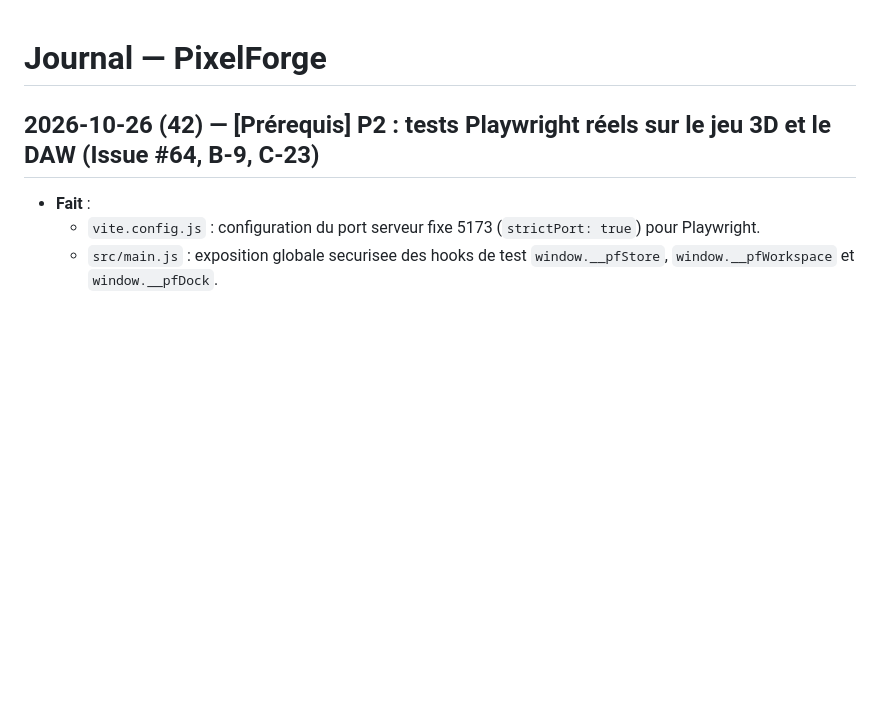
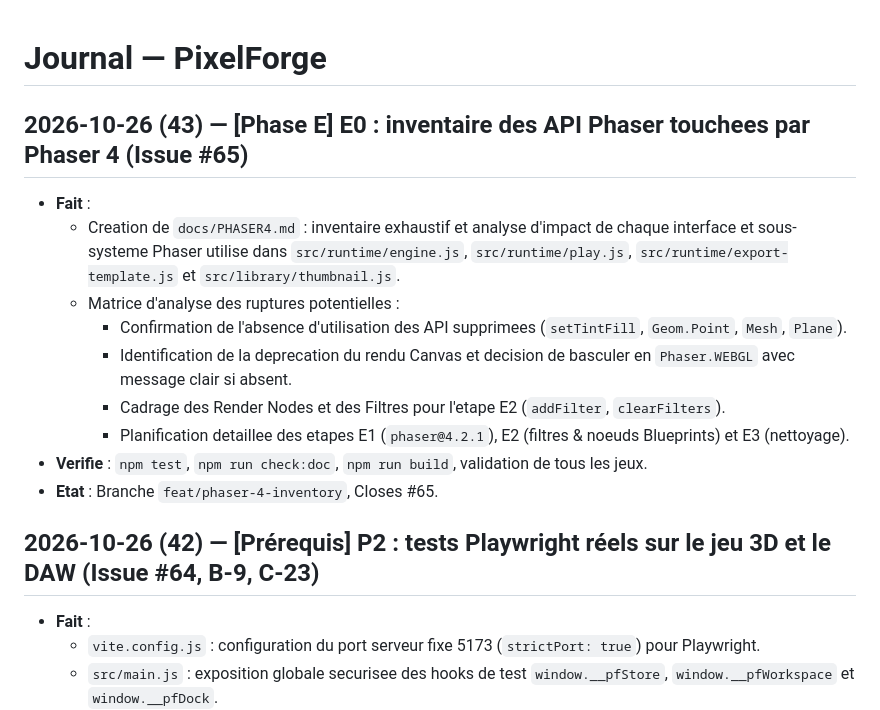
Before and after one commit to dyzlek/pixelforge, a Markdown page: .claude/JOURNAL.md, the part around the change. Rendered like a GitHub page; blank space fills up the shorter version.

Commit message:
docs(phaser4): inventaire des API Phaser pour la migration Phaser 4 (Closes #65) (#100)

```diff
--- a/.claude/JOURNAL.md
+++ b/.claude/JOURNAL.md
@@ -1,4 +1,15 @@
 # Journal — PixelForge
+
+## 2026-10-26 (43) — [Phase E] E0 : inventaire des API Phaser touchees par Phaser 4 (Issue #65)
+- **Fait** :
+  - Creation de `docs/PHASER4.md` : inventaire exhaustif et analyse d'impact de chaque interface et sous-systeme Phaser utilise dans `src/runtime/engine.js`, `src/runtime/play.js`, `src/runtime/export-template.js` et `src/library/thumbnail.js`.
+  - Matrice d'analyse des ruptures potentielles :
+    - Confirmation de l'absence d'utilisation des API supprimees (`setTintFill`, `Geom.Point`, `Mesh`, `Plane`).
+    - Identification de la deprecation du rendu Canvas et decision de basculer en `Phaser.WEBGL` avec message clair si absent.
+    - Cadrage des Render Nodes et des Filtres pour l'etape E2 (`addFilter`, `clearFilters`).
+    - Planification detaillee des etapes E1 (`phaser@4.2.1`), E2 (filtres & noeuds Blueprints) et E3 (nettoyage).
+- **Verifie** : `npm test`, `npm run check:doc`, `npm run build`, validation de tous les jeux.
+- **Etat** : Branche `feat/phaser-4-inventory`, Closes #65.
 
 ## 2026-10-26 (42) — [Prérequis] P2 : tests Playwright réels sur le jeu 3D et le DAW (Issue #64, B-9, C-23)
 - **Fait** :
```
Also changed, not shown: docs/PHASER4.md (added, +179 -0 lines).
